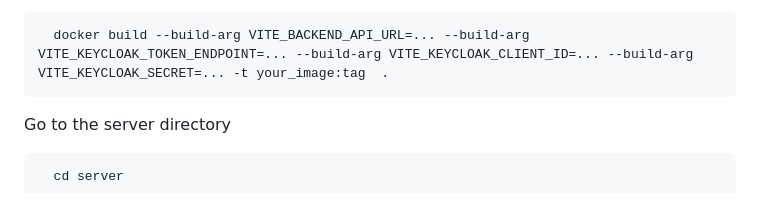
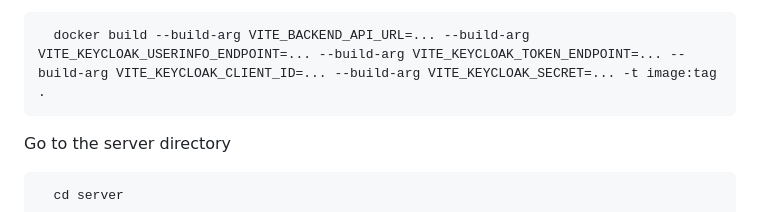
Before and after one commit to lucasfsn/facebook-clone-k8s, a Markdown page: README.md, the part around the change. Rendered like a GitHub page.

````diff
--- a/README.md
+++ b/README.md
@@ -74,7 +74,7 @@ Build the Docker image with environment variables
 - VITE_KEYCLOAK_SECRET=your_keycloak_secret
 
 ```bash
-  docker build --build-arg VITE_BACKEND_API_URL=... --build-arg VITE_KEYCLOAK_TOKEN_ENDPOINT=... --build-arg VITE_KEYCLOAK_CLIENT_ID=... --build-arg VITE_KEYCLOAK_SECRET=... -t your_image:tag  .
+  docker build --build-arg VITE_BACKEND_API_URL=... --build-arg VITE_KEYCLOAK_USERINFO_ENDPOINT=... --build-arg VITE_KEYCLOAK_TOKEN_ENDPOINT=... --build-arg VITE_KEYCLOAK_CLIENT_ID=... --build-arg VITE_KEYCLOAK_SECRET=... -t image:tag  .
 ```
 
 Go to the server directory
````
